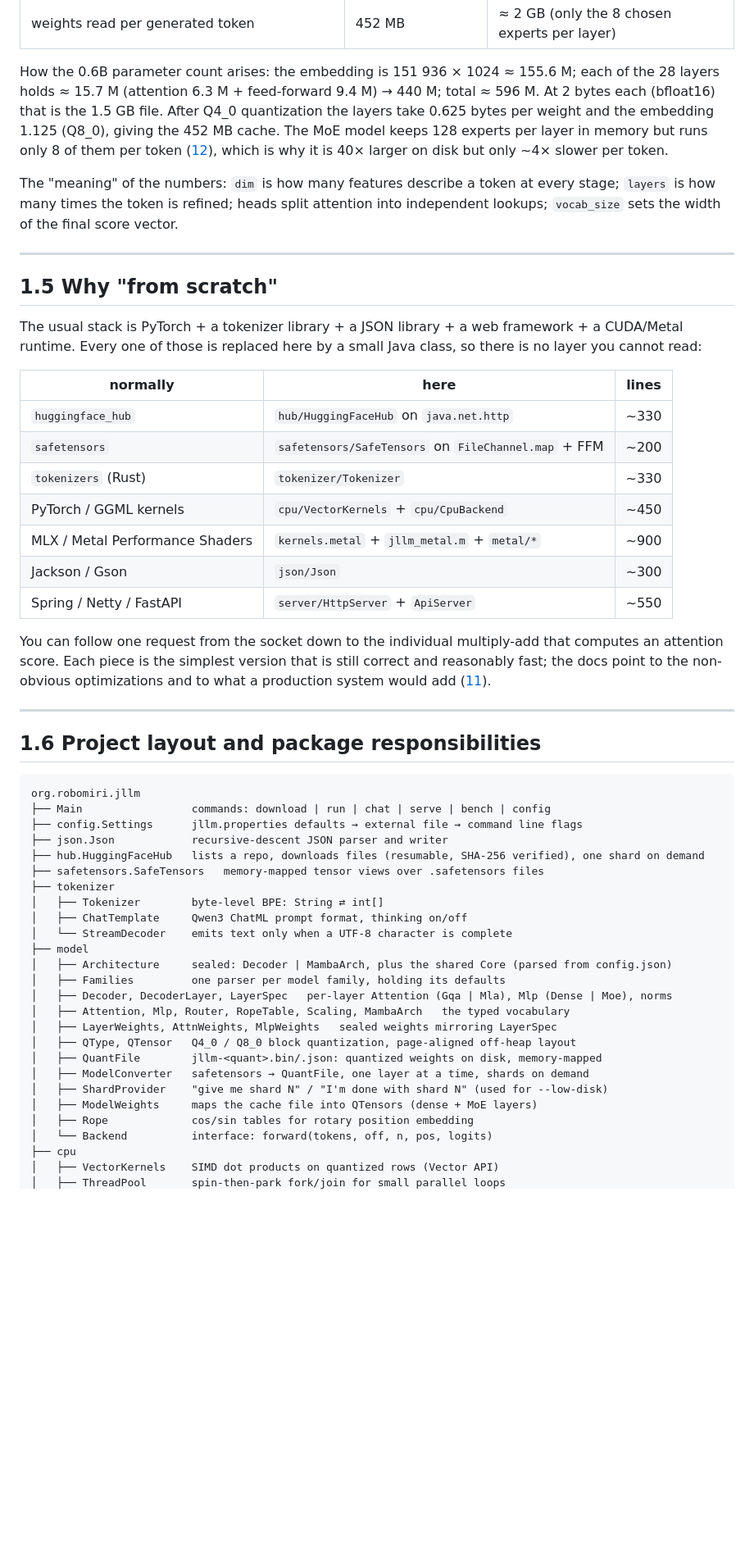
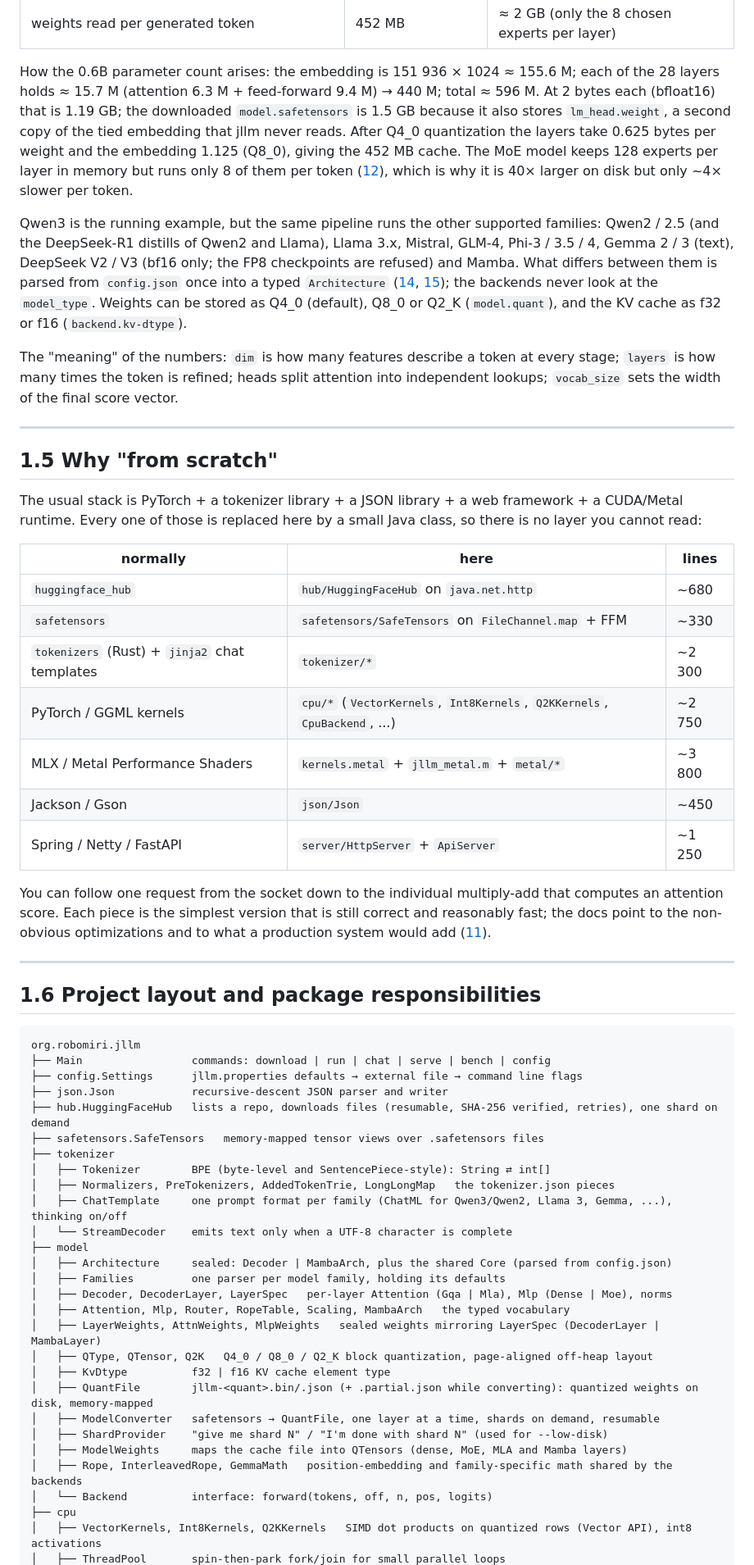
Before and after one commit to beniaminp/jllm-serve, a Markdown page: docs/01-overview.md, the part around one of its changes. Shown at 82% size. Drawn GitHub-style; blank space fills up the shorter version.

Commit message:
docs: refresh the overview for the request path, families, formats and package layout

```diff
--- a/docs/01-overview.md
+++ b/docs/01-overview.md
@@ -174,10 +175,18 @@ From `config.json` (`Architecture`):
 | weights read per generated token | 452 MB | ≈ 2 GB (only the 8 chosen experts per layer) |
 
 How the 0.6B parameter count arises: the embedding is 151 936 × 1024 ≈ 155.6 M; each of the 28 layers holds
-≈ 15.7 M (attention 6.3 M + feed-forward 9.4 M) → 440 M; total ≈ 596 M. At 2 bytes each (bfloat16) that is the
-1.5 GB file. After Q4_0 quantization the layers take 0.625 bytes per weight and the embedding 1.125 (Q8_0), giving
+≈ 15.7 M (attention 6.3 M + feed-forward 9.4 M) → 440 M; total ≈ 596 M. At 2 bytes each (bfloat16) that is
+1.19 GB; the downloaded `model.safetensors` is 1.5 GB because it also stores `lm_head.weight`, a second copy of
+the tied embedding that jllm never reads. After Q4_0 quantization the layers take 0.625 bytes per weight and the embedding 1.125 (Q8_0), giving
 the 452 MB cache. The MoE model keeps 128 experts per layer in memory but runs only 8 of them per token
 ([12](12-mixture-of-experts.md)), which is why it is 40× larger on disk but only ~4× slower per token.
+
+Qwen3 is the running example, but the same pipeline runs the other supported families: Qwen2 / 2.5 (and the
+DeepSeek-R1 distills of Qwen2 and Llama), Llama 3.x, Mistral, GLM-4, Phi-3 / 3.5 / 4, Gemma 2 / 3 (text),
+DeepSeek V2 / V3 (bf16 only; the FP8 checkpoints are refused) and Mamba. What differs between them is parsed from
+`config.json` once into a typed `Architecture` ([14](14-model-families.md), [15](15-mamba.md)); the backends never
+look at the `model_type`. Weights can be stored as Q4_0 (default), Q8_0 or Q2_K (`model.quant`), and the KV cache
+as f32 or f16 (`backend.kv-dtype`).
 
 The "meaning" of the numbers: `dim` is how many features describe a token at every stage; `layers` is how many
 times the token is refined; heads split attention into independent lookups; `vocab_size` sets the width of the
@@ -192,13 +201,13 @@ one of those is replaced here by a small Java class, so there is no layer you ca
 
 | normally | here | lines |
 |---|---|---|
-| `huggingface_hub` | `hub/HuggingFaceHub` on `java.net.http` | ~330 |
-| `safetensors` | `safetensors/SafeTensors` on `FileChannel.map` + FFM | ~200 |
-| `tokenizers` (Rust) | `tokenizer/Tokenizer` | ~330 |
-| PyTorch / GGML kernels | `cpu/VectorKernels` + `cpu/CpuBackend` | ~450 |
-| MLX / Metal Performance Shaders | `kernels.metal` + `jllm_metal.m` + `metal/*` | ~900 |
-| Jackson / Gson | `json/Json` | ~300 |
-| Spring / Netty / FastAPI | `server/HttpServer` + `ApiServer` | ~550 |
+| `huggingface_hub` | `hub/HuggingFaceHub` on `java.net.http` | ~680 |
+| `safetensors` | `safetensors/SafeTensors` on `FileChannel.map` + FFM | ~330 |
+| `tokenizers` (Rust) + `jinja2` chat templates | `tokenizer/*` | ~2 300 |
+| PyTorch / GGML kernels | `cpu/*` (`VectorKernels`, `Int8Kernels`, `Q2KKernels`, `CpuBackend`, ...) | ~2 750 |
+| MLX / Metal Performance Shaders | `kernels.metal` + `jllm_metal.m` + `metal/*` | ~3 800 |
+| Jackson / Gson | `json/Json` | ~450 |
+| Spring / Netty / FastAPI | `server/HttpServer` + `ApiServer` | ~1 250 |
 
 You can follow one request from the socket down to the individual multiply-add that computes an attention
 score. Each piece is the simplest version that is still correct and reasonably fast; the docs point to the
@@ -213,25 +222,27 @@ org.robomiri.jllm
 ├── Main                 commands: download | run | chat | serve | bench | config
 ├── config.Settings      jllm.properties defaults → external file → command line flags
 ├── json.Json            recursive-descent JSON parser and writer
-├── hub.HuggingFaceHub   lists a repo, downloads files (resumable, SHA-256 verified), one shard on demand
+├── hub.HuggingFaceHub   lists a repo, downloads files (resumable, SHA-256 verified, retries), one shard on demand
 ├── safetensors.SafeTensors   memory-mapped tensor views over .safetensors files
 ├── tokenizer
-│   ├── Tokenizer        byte-level BPE: String ⇄ int[]
-│   ├── ChatTemplate     Qwen3 ChatML prompt format, thinking on/off
+│   ├── Tokenizer        BPE (byte-level and SentencePiece-style): String ⇄ int[]
+│   ├── Normalizers, PreTokenizers, AddedTokenTrie, LongLongMap   the tokenizer.json pieces
+│   ├── ChatTemplate     one prompt format per family (ChatML for Qwen3/Qwen2, Llama 3, Gemma, ...), thinking on/off
 │   └── StreamDecoder    emits text only when a UTF-8 character is complete
 ├── model
 │   ├── Architecture     sealed: Decoder | MambaArch, plus the shared Core (parsed from config.json)
 │   ├── Families         one parser per model family, holding its defaults
 │   ├── Decoder, DecoderLayer, LayerSpec   per-layer Attention (Gqa | Mla), Mlp (Dense | Moe), norms
 │   ├── Attention, Mlp, Router, RopeTable, Scaling, MambaArch   the typed vocabulary
-│   ├── LayerWeights, AttnWeights, MlpWeights   sealed weights mirroring LayerSpec
-│   ├── QType, QTensor   Q4_0 / Q8_0 block quantization, page-aligned off-heap layout
-│   ├── QuantFile        jllm-<quant>.bin/.json: quantized weights on disk, memory-mapped
-│   ├── ModelConverter   safetensors → QuantFile, one layer at a time, shards on demand
+│   ├── LayerWeights, AttnWeights, MlpWeights   sealed weights mirroring LayerSpec (DecoderLayer | MambaLayer)
+│   ├── QType, QTensor, Q2K   Q4_0 / Q8_0 / Q2_K block quantization, page-aligned off-heap layout
+│   ├── KvDtype          f32 | f16 KV cache element type
+│   ├── QuantFile        jllm-<quant>.bin/.json (+ .partial.json while converting): quantized weights on disk, memory-mapped
+│   ├── ModelConverter   safetensors → QuantFile, one layer at a time, shards on demand, resumable
 │   ├── ShardProvider    "give me shard N" / "I'm done with shard N" (used for --low-disk)
-│   ├── ModelWeights     maps the cache file into QTensors (dense + MoE layers)
-│   ├── Rope             cos/sin tables for rotary position embedding
+│   ├── ModelWeights     maps the cache file into QTensors (dense, MoE, MLA and Mamba layers)
+│   ├── Rope, InterleavedRope, GemmaMath   position-embedding and family-specific math shared by the backends
 │   └── Backend          interface: forward(tokens, off, n, pos, logits)
 ├── cpu
-│   ├── VectorKernels    SIMD dot products on quantized rows (Vector API)
+│   ├── VectorKernels, Int8Kernels, Q2KKernels   SIMD dot products on quantized rows (Vector API), int8 activations
 │   ├── ThreadPool       spin-then-park fork/join for small parallel loops
```
Also changed, not shown: other parts of docs/01-overview.md (+20 -13 lines).
